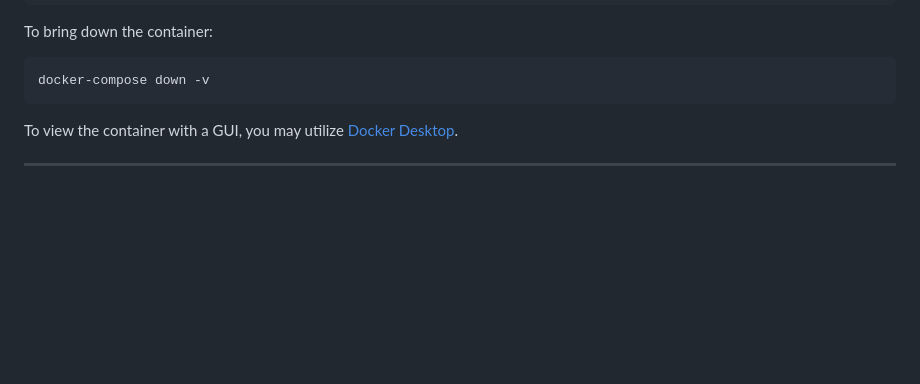
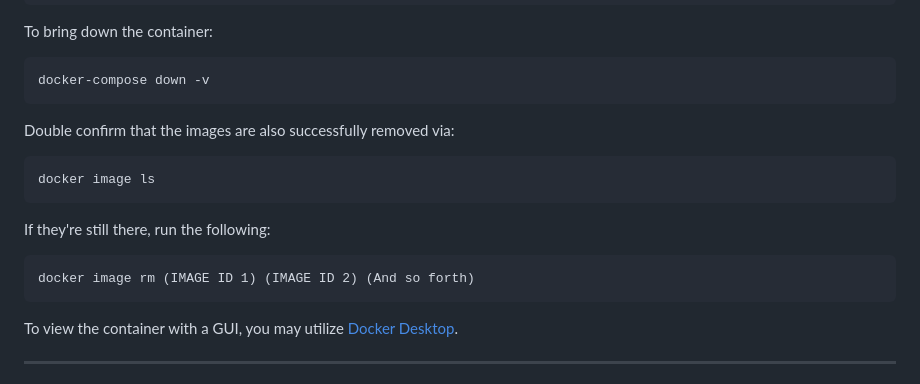
Before and after one commit to KTLeow93584/Card-Distribution-Demo-Tyrell, a Markdown page: README.md, the part around the change. Rendered like a GitHub page; blank space fills up the shorter version.

````diff
--- a/README.md
+++ b/README.md
@@ -56,6 +56,15 @@ http://localhost:5173 (React Front-End)
 To bring down the container:
 ```
 docker-compose down -v
+```
+
+Double confirm that the images are also successfully removed via:
+```
+docker image ls
+```
+If they're still there, run the following:
+```
+docker image rm (IMAGE ID 1) (IMAGE ID 2) (And so forth)
 ```
 
 To view the container with a GUI, you may utilize [Docker Desktop](https://www.docker.com/products/docker-desktop/).
````
